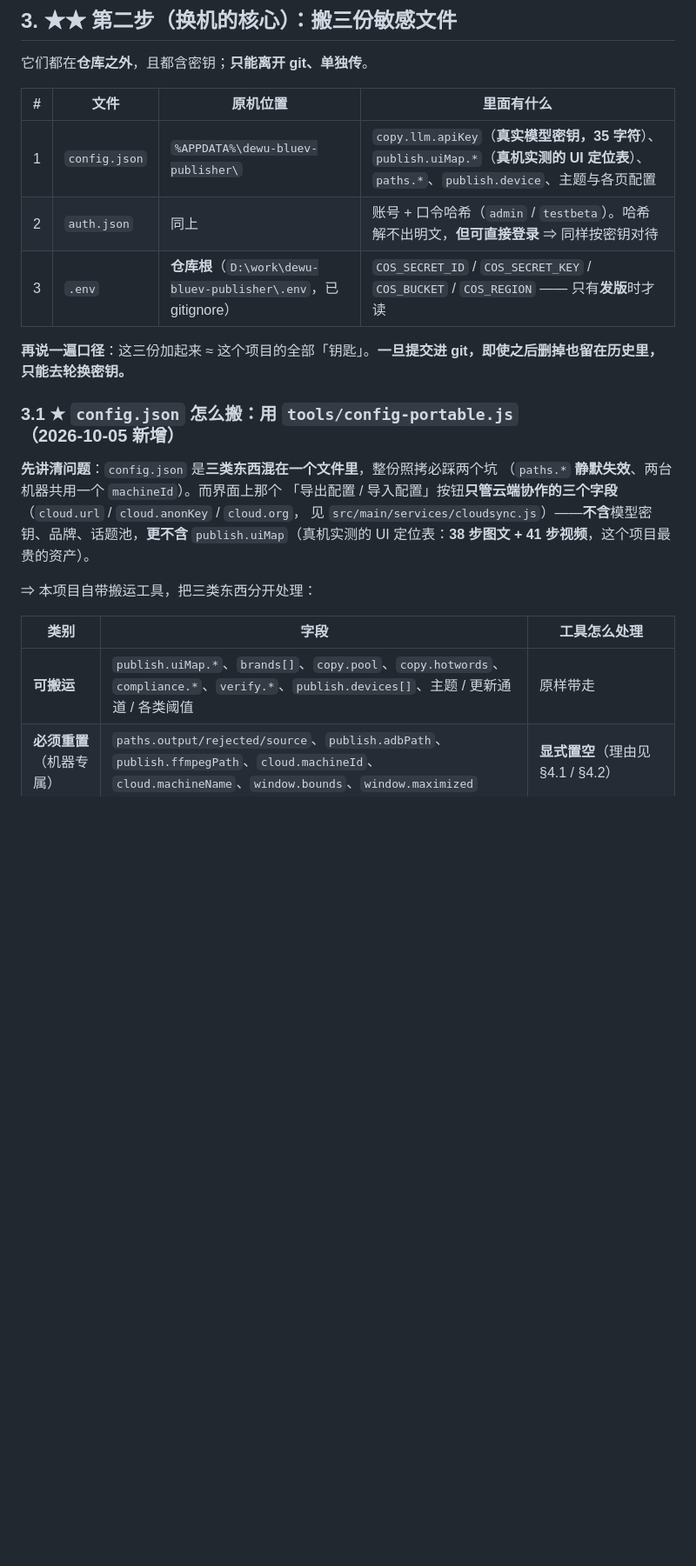
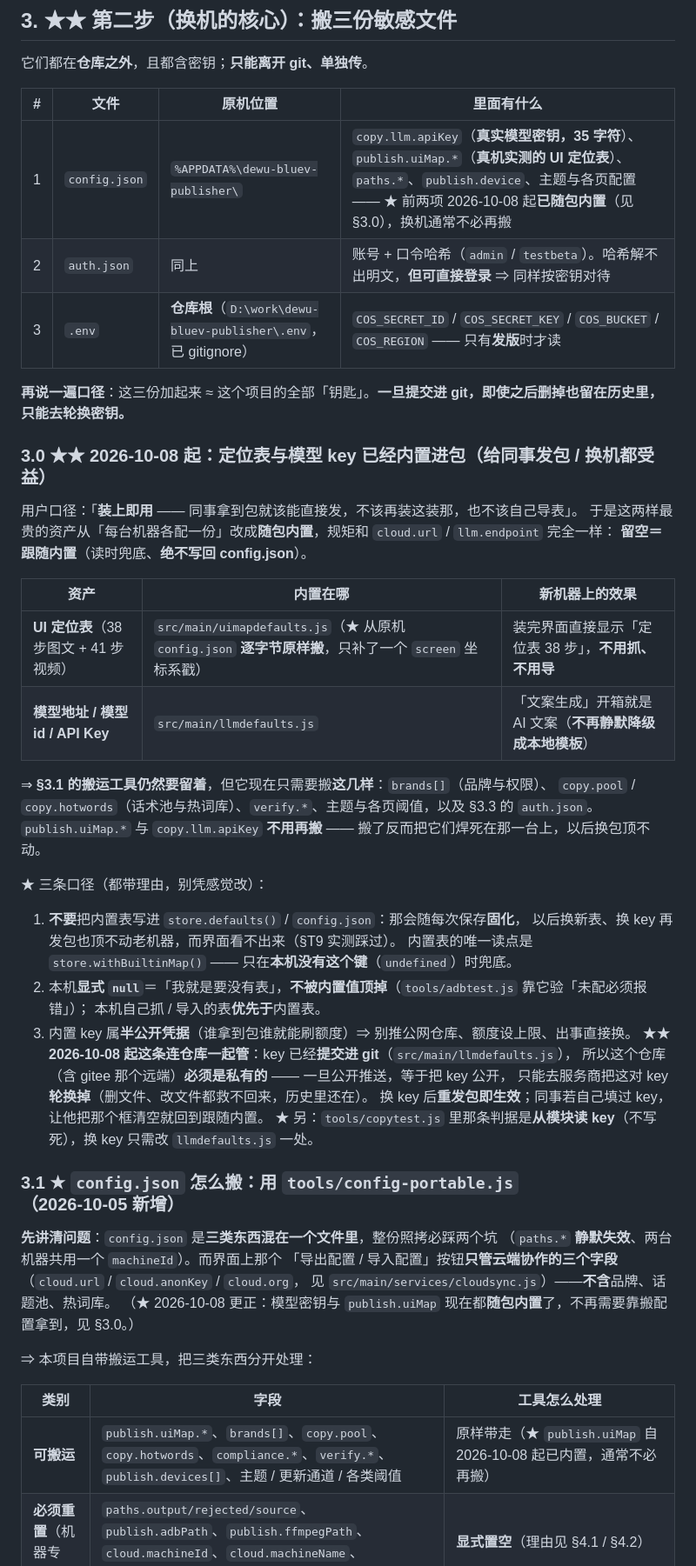
Before and after one commit to 5hawnzs/dewu-bluev-releases, a Markdown page: docs/HANDOFF-NEW-MACHINE.md, the part around one of its changes. Shown at 87% size. Drawn GitHub-style; blank space fills up the shorter version.

```diff
--- a/docs/HANDOFF-NEW-MACHINE.md
+++ b/docs/HANDOFF-NEW-MACHINE.md
@@ -59,23 +59,51 @@ npm run addon:win
 
 | # | 文件 | 原机位置 | 里面有什么 |
 | --- | --- | --- | --- |
-| 1 | `config.json` | `%APPDATA%\dewu-bluev-publisher\` | `copy.llm.apiKey`（**真实模型密钥，35 字符**）、`publish.uiMap.*`（**真机实测的 UI 定位表**）、`paths.*`、`publish.device`、主题与各页配置 |
+| 1 | `config.json` | `%APPDATA%\dewu-bluev-publisher\` | `copy.llm.apiKey`（**真实模型密钥，35 字符**）、`publish.uiMap.*`（**真机实测的 UI 定位表**）、`paths.*`、`publish.device`、主题与各页配置 —— ★ 前两项 2026-10-08 起**已随包内置**（见 §3.0），换机通常不必再搬 |
 | 2 | `auth.json` | 同上 | 账号 + 口令哈希（`admin` / `testbeta`）。哈希解不出明文，**但可直接登录** ⇒ 同样按密钥对待 |
 | 3 | `.env` | **仓库根**（`D:\work\dewu-bluev-publisher\.env`，已 gitignore） | `COS_SECRET_ID` / `COS_SECRET_KEY` / `COS_BUCKET` / `COS_REGION` —— 只有**发版**时才读 |
 
 **再说一遍口径**：这三份加起来 ≈ 这个项目的全部「钥匙」。**一旦提交进 git，即使之后删掉也留在历史里，只能去轮换密钥。**
+
+### 3.0 ★★ 2026-10-08 起：**定位表与模型 key 已经内置进包**（给同事发包 / 换机都受益）
+
+用户口径：「**装上即用** —— 同事拿到包就该能直接发，不该再装这装那，也不该自己导表」。
+于是这两样最贵的资产从「每台机器各配一份」改成**随包内置**，规矩和 `cloud.url` / `llm.endpoint` 完全一样：
+**留空＝跟随内置**（读时兜底、**绝不写回 config.json**）。
+
+| 资产 | 内置在哪 | 新机器上的效果 |
+| --- | --- | --- |
+| **UI 定位表**（38 步图文 + 41 步视频） | `src/main/uimapdefaults.js`（★ 从原机 `config.json` **逐字节原样搬**，只补了一个 `screen` 坐标系戳） | 装完界面直接显示「定位表 38 步」，**不用抓、不用导** |
+| **模型地址 / 模型 id / API Key** | `src/main/llmdefaults.js` | 「文案生成」开箱就是 AI 文案（**不再静默降级成本地模板**） |
+
+⇒ **§3.1 的搬运工具仍然要留着**，但它现在只需要搬**这几样**：`brands[]`（品牌与权限）、
+`copy.pool` / `copy.hotwords`（话术池与热词库）、`verify.*`、主题与各页阈值，以及 §3.3 的 `auth.json`。
+`publish.uiMap.*` 与 `copy.llm.apiKey` **不用再搬** —— 搬了反而把它们焊死在那一台上，以后换包顶不动。
+
+★ 三条口径（都带理由，别凭感觉改）：
+1. **不要**把内置表写进 `store.defaults()` / `config.json`：那会随每次保存**固化**，
+   以后换新表、换 key 再发包也顶不动老机器，而界面看不出来（§T9 实测踩过）。
+   内置表的唯一读点是 `store.withBuiltinMap()` —— 只在**本机没有这个键**（`undefined`）时兜底。
+2. 本机**显式 `null`**＝「我就是要没有表」，**不被内置值顶掉**（`tools/adbtest.js` 靠它验「未配必须报错」）；
+   本机自己抓 / 导入的表**优先于**内置表。
+3. 内置 key 属**半公开凭据**（谁拿到包谁就能刷额度）⇒ 别推公网仓库、额度设上限、出事直接换。
+   ★★ **2026-10-08 起这条连仓库一起管**：key 已经**提交进 git**（`src/main/llmdefaults.js`），
+   所以这个仓库（含 gitee 那个远端）**必须是私有的** —— 一旦公开推送，等于把 key 公开，
+   只能去服务商把这对 key **轮换掉**（删文件、改文件都救不回来，历史里还在）。
+   换 key 后**重发包即生效**；同事若自己填过 key，让他把那个框清空就回到跟随内置。
+   ★ 另：`tools/copytest.js` 里那条判据是**从模块读 key**（不写死），换 key 只需改 `llmdefaults.js` 一处。
 
 ### 3.1 ★ `config.json` 怎么搬：用 `tools/config-portable.js`（2026-10-05 新增）
 
 **先讲清问题**：`config.json` 是**三类东西混在一个文件里**，整份照拷必踩两个坑
 （`paths.*` **静默失效**、两台机器共用一个 `machineId`）。而界面上那个
 「导出配置 / 导入配置」按钮**只管云端协作的三个字段**（`cloud.url` / `cloud.anonKey` / `cloud.org`，
-见 `src/main/services/cloudsync.js`）——**不含**模型密钥、品牌、话题池，**更不含**
-`publish.uiMap`（真机实测的 UI 定位表：**38 步图文 + 41 步视频**，这个项目最贵的资产）。
+见 `src/main/services/cloudsync.js`）——**不含**品牌、话题池、热词库。
+（★ 2026-10-08 更正：模型密钥与 `publish.uiMap` 现在都**随包内置**了，不再需要靠搬配置拿到，见 §3.0。）
 
 ⇒ 本项目自带搬运工具，把三类东西分开处理：
 
 | 类别 | 字段 | 工具怎么处理 |
 | --- | --- | --- |
-| **可搬运** | `publish.uiMap.*`、`brands[]`、`copy.pool`、`copy.hotwords`、`compliance.*`、`verify.*`、`publish.devices[]`、主题 / 更新通道 / 各类阈值 | 原样带走 |
+| **可搬运** | `publish.uiMap.*`、`brands[]`、`copy.pool`、`copy.hotwords`、`compliance.*`、`verify.*`、`publish.devices[]`、主题 / 更新通道 / 各类阈值 | 原样带走（★ `publish.uiMap` 自 2026-10-08 起已内置，通常不必再搬） |
 | **必须重置**（机器专属） | `paths.output/rejected/source`、`publish.adbPath`、`publish.ffmpegPath`、`cloud.machineId`、`cloud.machineName`、`window.bounds`、`window.maximized` | **显式置空**（理由见 §4.1 / §4.2） |
```
Also changed, not shown: other parts of docs/HANDOFF-NEW-MACHINE.md (+22 -12 lines).
